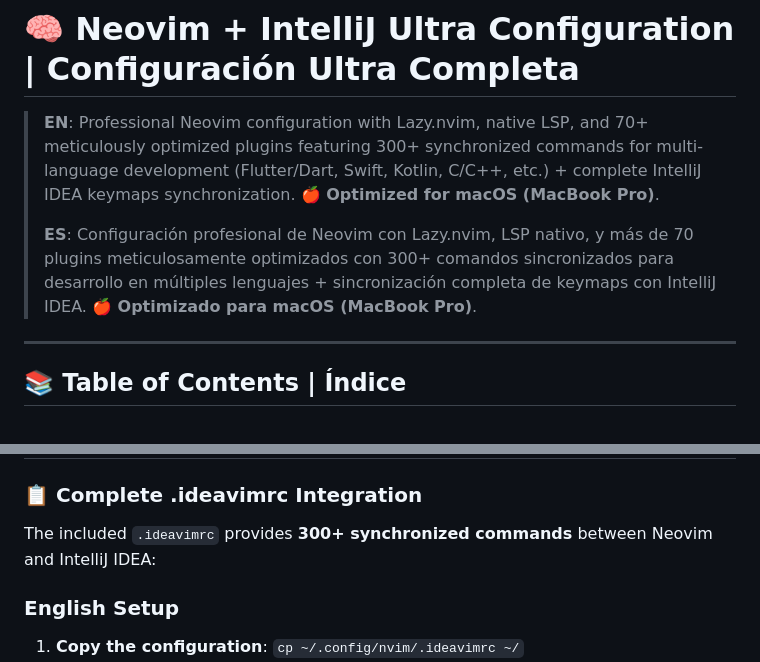
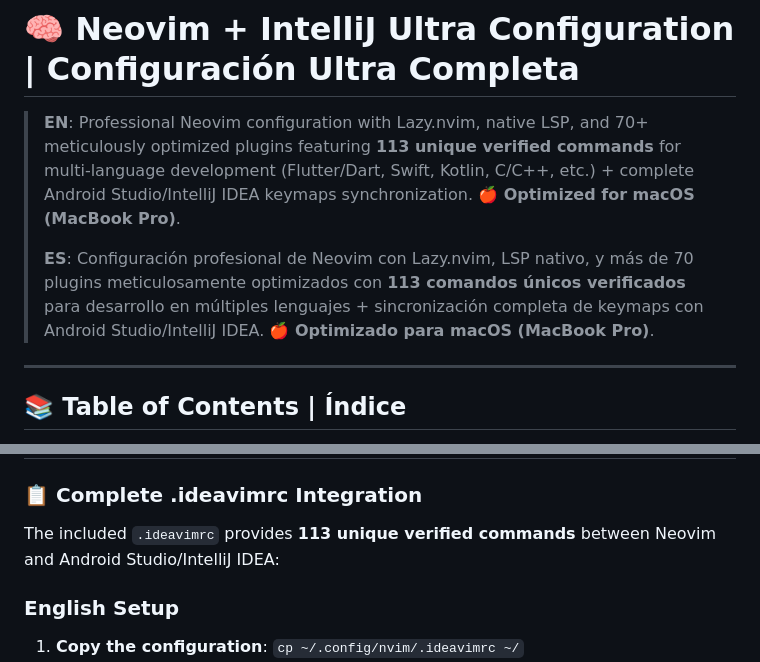
Before and after one commit to chochy2001/Neovim-Vim_Configuration, a Markdown page: .config/nvim/README.md, 2 parts joined by grey strips. Rendered like a GitHub page.

Commit message:
fix: Corregir inconsistencia README - actualizar a 113 comandos únicos
- Actualizar descripción de 300+ a 113 comandos únicos verificados
- Cambiar IntelliJ IDEA a Android Studio/IntelliJ IDEA
- Mantener consistencia con optimización v2.0 implementada
- README ahora refleja correctamente el estado actual de la configuración

```diff
--- a/.config/nvim/README.md
+++ b/.config/nvim/README.md
@@ -1,8 +1,8 @@
 # 🧠 Neovim + IntelliJ Ultra Configuration | Configuración Ultra Completa
 
-> **EN**: Professional Neovim configuration with Lazy.nvim, native LSP, and 70+ meticulously optimized plugins featuring 300+ synchronized commands for multi-language development (Flutter/Dart, Swift, Kotlin, C/C++, etc.) + complete IntelliJ IDEA keymaps synchronization. **🍎 Optimized for macOS (MacBook Pro)**.
+> **EN**: Professional Neovim configuration with Lazy.nvim, native LSP, and 70+ meticulously optimized plugins featuring **113 unique verified commands** for multi-language development (Flutter/Dart, Swift, Kotlin, C/C++, etc.) + complete Android Studio/IntelliJ IDEA keymaps synchronization. **🍎 Optimized for macOS (MacBook Pro)**.
 >
-> **ES**: Configuración profesional de Neovim con Lazy.nvim, LSP nativo, y más de 70 plugins meticulosamente optimizados con 300+ comandos sincronizados para desarrollo en múltiples lenguajes + sincronización completa de keymaps con IntelliJ IDEA. **🍎 Optimizado para macOS (MacBook Pro)**.
+> **ES**: Configuración profesional de Neovim con Lazy.nvim, LSP nativo, y más de 70 plugins meticulosamente optimizados con **113 comandos únicos verificados** para desarrollo en múltiples lenguajes + sincronización completa de keymaps con Android Studio/IntelliJ IDEA. **🍎 Optimizado para macOS (MacBook Pro)**.
 
 ---
 
@@ -383,7 +383,7 @@ npm install -g vscode-langservers-extracted  # Para JSON, HTML, CSS, ESLint
 
 ### 📋 Complete .ideavimrc Integration
 
-The included `.ideavimrc` provides **300+ synchronized commands** between Neovim and IntelliJ IDEA:
+The included `.ideavimrc` provides **113 unique verified commands** between Neovim and Android Studio/IntelliJ IDEA:
 
 ### English Setup
 1. **Copy the configuration**: `cp ~/.config/nvim/.ideavimrc ~/`
```
